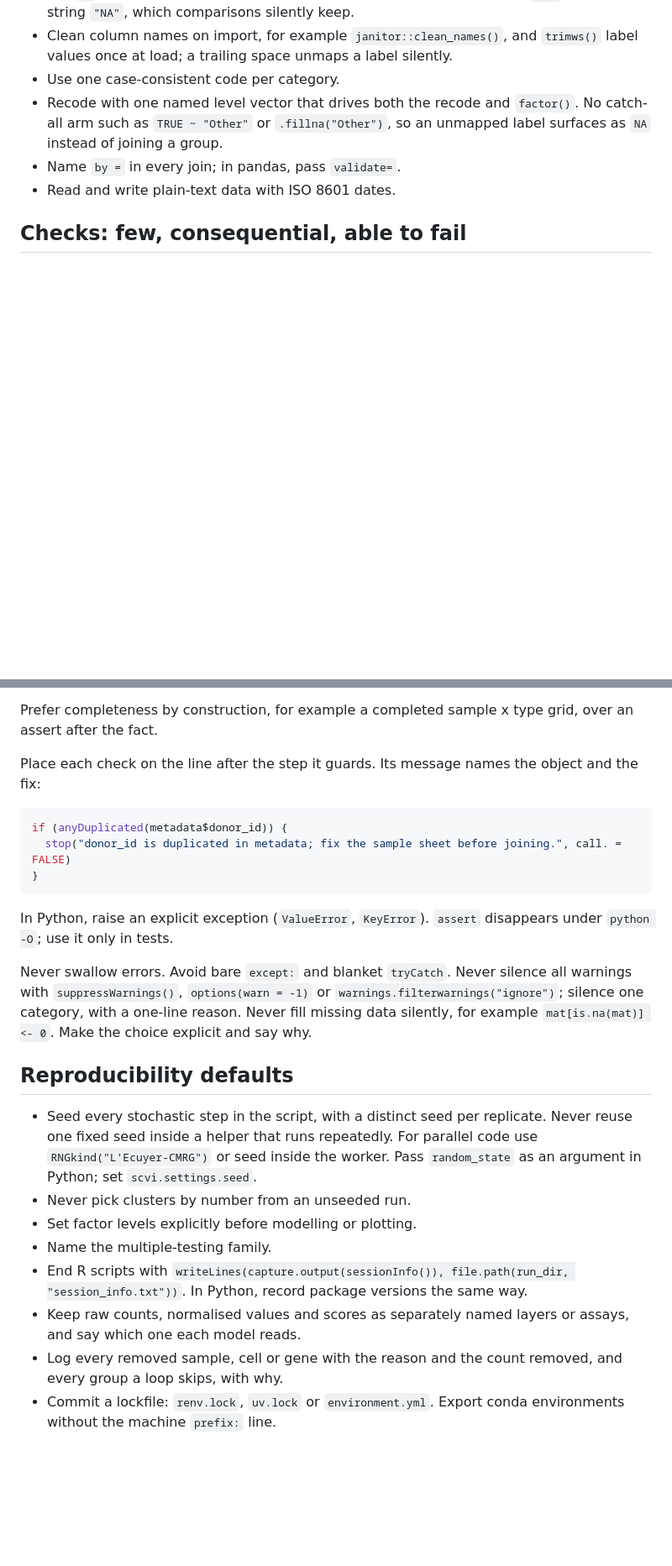
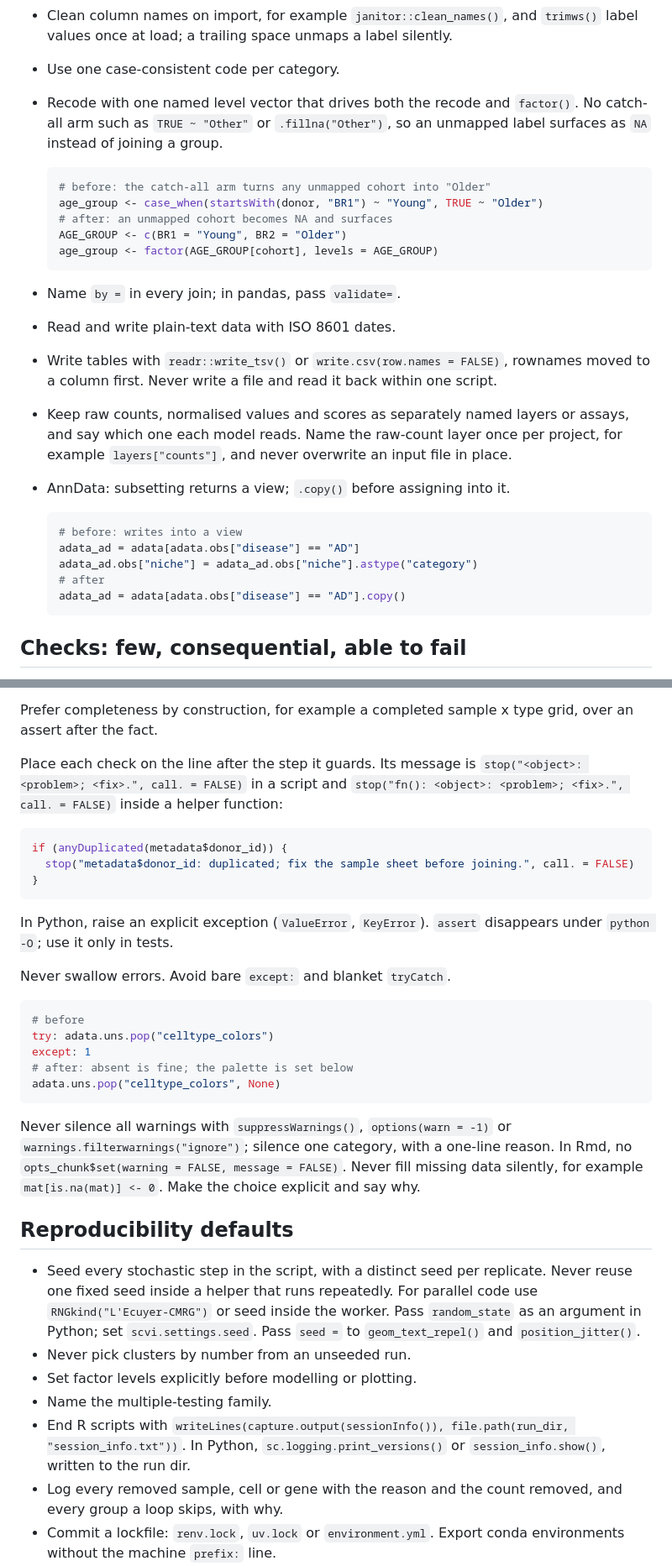
Before and after one commit to mdmanurung/lucid-coder, a Markdown page: skills/lucid-coder/SKILL.md, 2 parts joined by grey strips. Shown at 84% size. Rendered like a GitHub page; blank space fills up the shorter version.

Commit message:
feat(style): apply the per-file corpus audit
Three audits against repos_summary and the 198 per_file shards, reviewed
by a Fable agent that spot-checked 12 cited lines. About 25 evidence
corrections: the error-message format credits immgenT (fn() prefix,
call. = FALSE); indent and assignment are split across repos; named
themes exist in MM, MOCHA and IHA; no corpus header omits an author;
here() has no corpus witness. Six new rows: one named constant per
decision, select by name never position, .copy() before writing into
an AnnData view, write tables without rownames and never read back,
one panel vector drives object, file and source-data names, build each
plot once. Four before/after examples in the persona. core.md unchanged.

Co-Authored-By: Claude Opus 5.5 <noreply@anthropic.com>

````diff
--- a/skills/lucid-coder/SKILL.md
+++ b/skills/lucid-coder/SKILL.md
@@ -145,8 +161,33 @@ comment is worse than none.
 - Recode with one named level vector that drives both the recode and
   `factor()`. No catch-all arm such as `TRUE ~ "Other"` or `.fillna("Other")`,
   so an unmapped label surfaces as `NA` instead of joining a group.
+
+  ```r
+  # before: the catch-all arm turns any unmapped cohort into "Older"
+  age_group <- case_when(startsWith(donor, "BR1") ~ "Young", TRUE ~ "Older")
+  # after: an unmapped cohort becomes NA and surfaces
+  AGE_GROUP <- c(BR1 = "Young", BR2 = "Older")
+  age_group <- factor(AGE_GROUP[cohort], levels = AGE_GROUP)
+  ```
+
 - Name `by =` in every join; in pandas, pass `validate=`.
 - Read and write plain-text data with ISO 8601 dates.
+- Write tables with `readr::write_tsv()` or `write.csv(row.names = FALSE)`,
+  rownames moved to a column first. Never write a file and read it back
+  within one script.
+- Keep raw counts, normalised values and scores as separately named layers or
+  assays, and say which one each model reads. Name the raw-count layer once
+  per project, for example `layers["counts"]`, and never overwrite an input
+  file in place.
+- AnnData: subsetting returns a view; `.copy()` before assigning into it.
+
+  ```python
+  # before: writes into a view
+  adata_ad = adata[adata.obs["disease"] == "AD"]
+  adata_ad.obs["niche"] = adata_ad.obs["niche"].astype("category")
+  # after
+  adata_ad = adata[adata.obs["disease"] == "AD"].copy()
+  ```
 
 ## Checks: few, consequential, able to fail
 
@@ -188,22 +229,33 @@ Do not write:
 Prefer completeness by construction, for example a completed sample x type
 grid, over an assert after the fact.
 
-Place each check on the line after the step it guards. Its message names the
-object and the fix:
+Place each check on the line after the step it guards. Its message is
+`stop("<object>: <problem>; <fix>.", call. = FALSE)` in a script and
+`stop("fn(): <object>: <problem>; <fix>.", call. = FALSE)` inside a helper function:
 
 ```r
 if (anyDuplicated(metadata$donor_id)) {
-  stop("donor_id is duplicated in metadata; fix the sample sheet before joining.", call. = FALSE)
+  stop("metadata$donor_id: duplicated; fix the sample sheet before joining.", call. = FALSE)
 }
 ```
 
 In Python, raise an explicit exception (`ValueError`, `KeyError`). `assert`
 disappears under `python -O`; use it only in tests.
 
-Never swallow errors. Avoid bare `except:` and blanket `tryCatch`. Never
-silence all warnings with `suppressWarnings()`, `options(warn = -1)` or
+Never swallow errors. Avoid bare `except:` and blanket `tryCatch`.
+
+```python
+# before
+try: adata.uns.pop("celltype_colors")
+except: 1
+# after: absent is fine; the palette is set below
+adata.uns.pop("celltype_colors", None)
+```
+
+Never silence all warnings with `suppressWarnings()`, `options(warn = -1)` or
 `warnings.filterwarnings("ignore")`; silence one category, with a one-line
-reason. Never fill missing data silently, for example `mat[is.na(mat)] <- 0`.
+reason. In Rmd, no `opts_chunk$set(warning = FALSE, message = FALSE)`.
+Never fill missing data silently, for example `mat[is.na(mat)] <- 0`.
 Make the choice explicit and say why.
 
 ## Reproducibility defaults
@@ -212,13 +264,13 @@ Make the choice explicit and say why.
   replicate. Never reuse one fixed seed inside a helper that runs repeatedly.
   For parallel code use `RNGkind("L'Ecuyer-CMRG")` or seed inside the worker.
   Pass `random_state` as an argument in Python; set `scvi.settings.seed`.
+  Pass `seed =` to `geom_text_repel()` and `position_jitter()`.
 - Never pick clusters by number from an unseeded run.
 - Set factor levels explicitly before modelling or plotting.
 - Name the multiple-testing family.
 - End R scripts with `writeLines(capture.output(sessionInfo()), file.path(run_dir, "session_info.txt"))`.
-  In Python, record package versions the same way.
-- Keep raw counts, normalised values and scores as separately named layers or
-  assays, and say which one each model reads.
+  In Python, `sc.logging.print_versions()` or `session_info.show()`, written
+  to the run dir.
 - Log every removed sample, cell or gene with the reason and the count removed,
   and every group a loop skips, with why.
 - Commit a lockfile: `renv.lock`, `uv.lock` or `environment.yml`. Export conda
````
Also changed, not shown: other parts of skills/lucid-coder/SKILL.md (+23 -2 lines), 1 other file.
